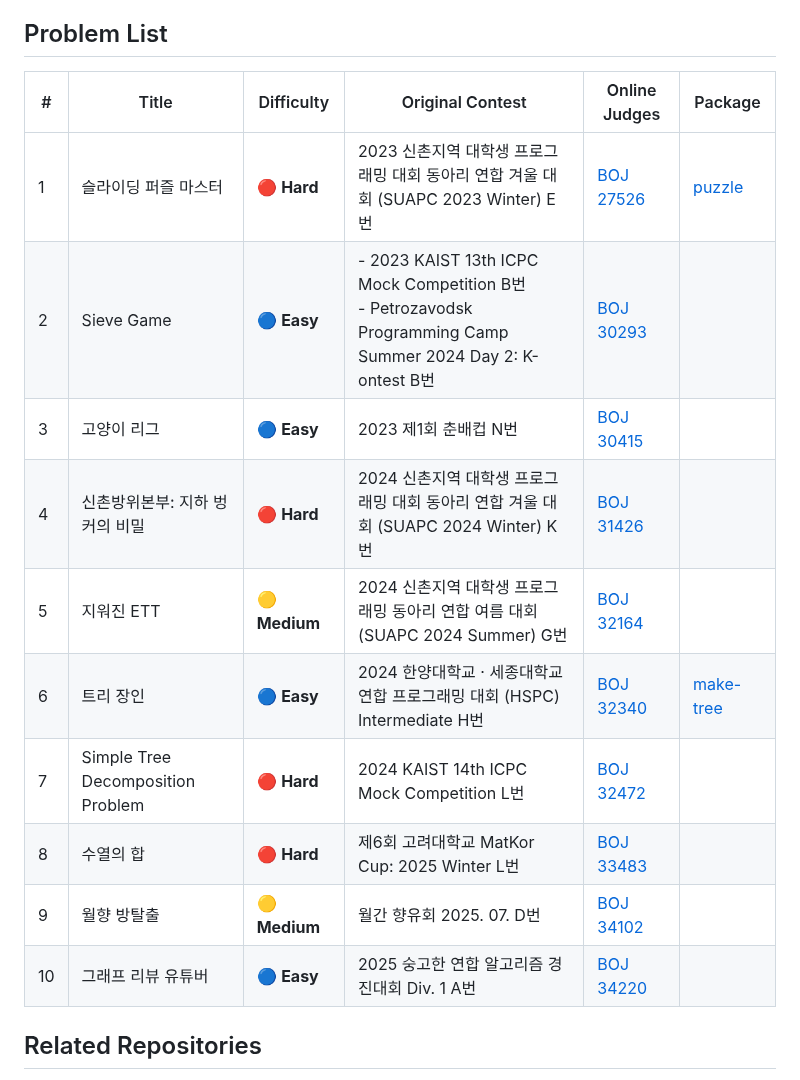
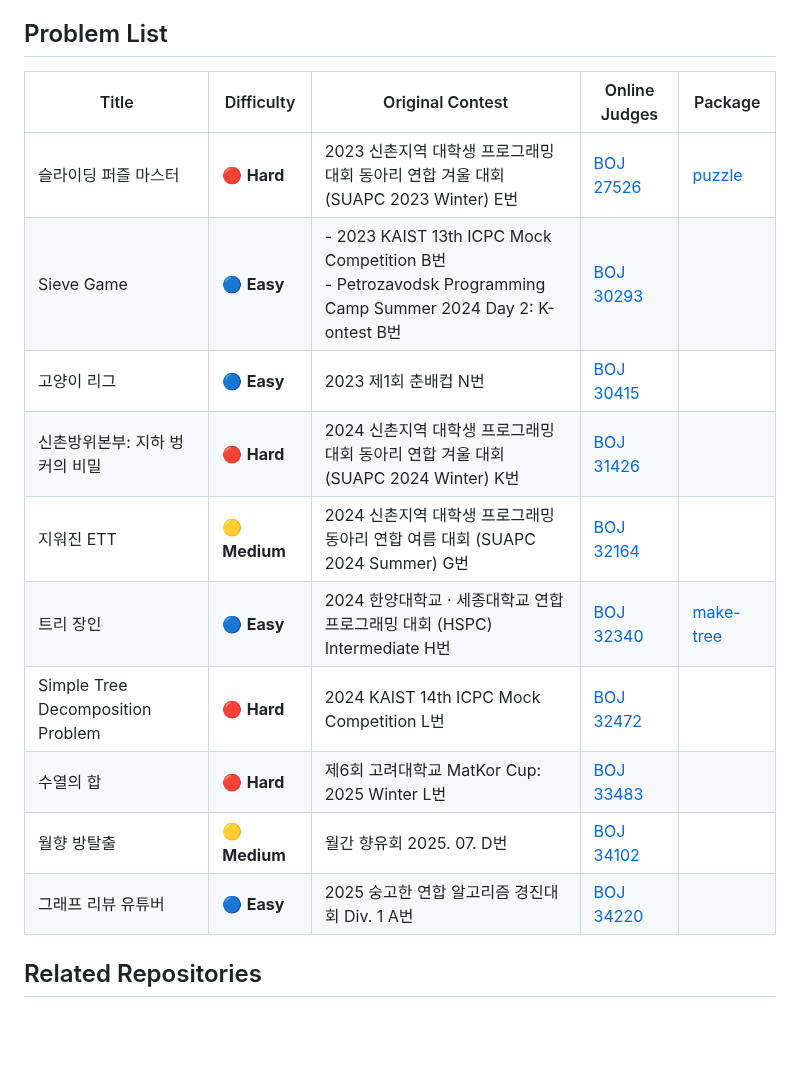
Before and after one commit to d0h000n/authored-problems, a Markdown page: README.md, the part around the change. Rendered like a GitHub page; blank space fills up the shorter version.

```diff
--- a/README.md
+++ b/README.md
@@ -24,18 +24,18 @@ This repository hosts a collection of competitive programming problems authored
 
 ## Problem List
 
-| # | Title | Difficulty | Original Contest | Online Judges | Package |
-|---|---|---|---|---|---|
-| 1 | 슬라이딩 퍼즐 마스터 | 🔴 **Hard** | 2023 신촌지역 대학생 프로그래밍 대회 동아리 연합 겨울 대회 (SUAPC 2023 Winter) E번 | [BOJ 27526](https://www.acmicpc.net/problem/27526) | [puzzle](./puzzle) |
-| 2 | Sieve Game | 🔵 **Easy** | - 2023 KAIST 13th ICPC Mock Competition B번 <br> - Petrozavodsk Programming Camp Summer 2024 Day 2: K-ontest B번 | [BOJ 30293](https://www.acmicpc.net/problem/30293) |
-| 3 | 고양이 리그 | 🔵 **Easy** | 2023 제1회 춘배컵 N번 | [BOJ 30415](https://www.acmicpc.net/problem/30415) |
-| 4 | 신촌방위본부: 지하 벙커의 비밀 | 🔴 **Hard** | 2024 신촌지역 대학생 프로그래밍 대회 동아리 연합 겨울 대회 (SUAPC 2024 Winter) K번 | [BOJ 31426](https://www.acmicpc.net/problem/31426) |
-| 5 | 지워진 ETT | 🟡 **Medium** | 2024 신촌지역 대학생 프로그래밍 동아리 연합 여름 대회 (SUAPC 2024 Summer) G번 | [BOJ 32164](https://www.acmicpc.net/problem/32164) |
-| 6 | 트리 장인 | 🔵 **Easy** | 2024 한양대학교 · 세종대학교 연합 프로그래밍 대회 (HSPC) Intermediate H번 | [BOJ 32340](https://www.acmicpc.net/problem/32340) | [make-tree](./make-tree) |
-| 7 | Simple Tree Decomposition Problem | 🔴 **Hard** | 2024 KAIST 14th ICPC Mock Competition L번 | [BOJ 32472](https://www.acmicpc.net/problem/32472) |
-| 8 | 수열의 합 | 🔴 **Hard** | 제6회 고려대학교 MatKor Cup: 2025 Winter L번 | [BOJ 33483](https://www.acmicpc.net/problem/33483) |
-| 9 | 월향 방탈출 | 🟡 **Medium** | 월간 향유회 2025. 07. D번 | [BOJ 34102](https://www.acmicpc.net/problem/34102) |
-| 10 | 그래프 리뷰 유튜버 | 🔵 **Easy** | 2025 숭고한 연합 알고리즘 경진대회 Div. 1 A번 | [BOJ 34220](https://www.acmicpc.net/problem/34220) |
+| Title | Difficulty | Original Contest | Online Judges | Package |
+|---|---|---|---|---|
+| 슬라이딩 퍼즐 마스터 | 🔴 **Hard** | 2023 신촌지역 대학생 프로그래밍 대회 동아리 연합 겨울 대회 (SUAPC 2023 Winter) E번 | [BOJ 27526](https://www.acmicpc.net/problem/27526) | [puzzle](./puzzle) |
+| Sieve Game | 🔵 **Easy** | - 2023 KAIST 13th ICPC Mock Competition B번 <br> - Petrozavodsk Programming Camp Summer 2024 Day 2: K-ontest B번 | [BOJ 30293](https://www.acmicpc.net/problem/30293) |
+| 고양이 리그 | 🔵 **Easy** | 2023 제1회 춘배컵 N번 | [BOJ 30415](https://www.acmicpc.net/problem/30415) |
+| 신촌방위본부: 지하 벙커의 비밀 | 🔴 **Hard** | 2024 신촌지역 대학생 프로그래밍 대회 동아리 연합 겨울 대회 (SUAPC 2024 Winter) K번 | [BOJ 31426](https://www.acmicpc.net/problem/31426) |
+| 지워진 ETT | 🟡 **Medium** | 2024 신촌지역 대학생 프로그래밍 동아리 연합 여름 대회 (SUAPC 2024 Summer) G번 | [BOJ 32164](https://www.acmicpc.net/problem/32164) |
+| 트리 장인 | 🔵 **Easy** | 2024 한양대학교 · 세종대학교 연합 프로그래밍 대회 (HSPC) Intermediate H번 | [BOJ 32340](https://www.acmicpc.net/problem/32340) | [make-tree](./make-tree) |
+| Simple Tree Decomposition Problem | 🔴 **Hard** | 2024 KAIST 14th ICPC Mock Competition L번 | [BOJ 32472](https://www.acmicpc.net/problem/32472) |
+| 수열의 합 | 🔴 **Hard** | 제6회 고려대학교 MatKor Cup: 2025 Winter L번 | [BOJ 33483](https://www.acmicpc.net/problem/33483) |
+| 월향 방탈출 | 🟡 **Medium** | 월간 향유회 2025. 07. D번 | [BOJ 34102](https://www.acmicpc.net/problem/34102) |
+| 그래프 리뷰 유튜버 | 🔵 **Easy** | 2025 숭고한 연합 알고리즘 경진대회 Div. 1 A번 | [BOJ 34220](https://www.acmicpc.net/problem/34220) |
 
 ## Related Repositories
 
```
